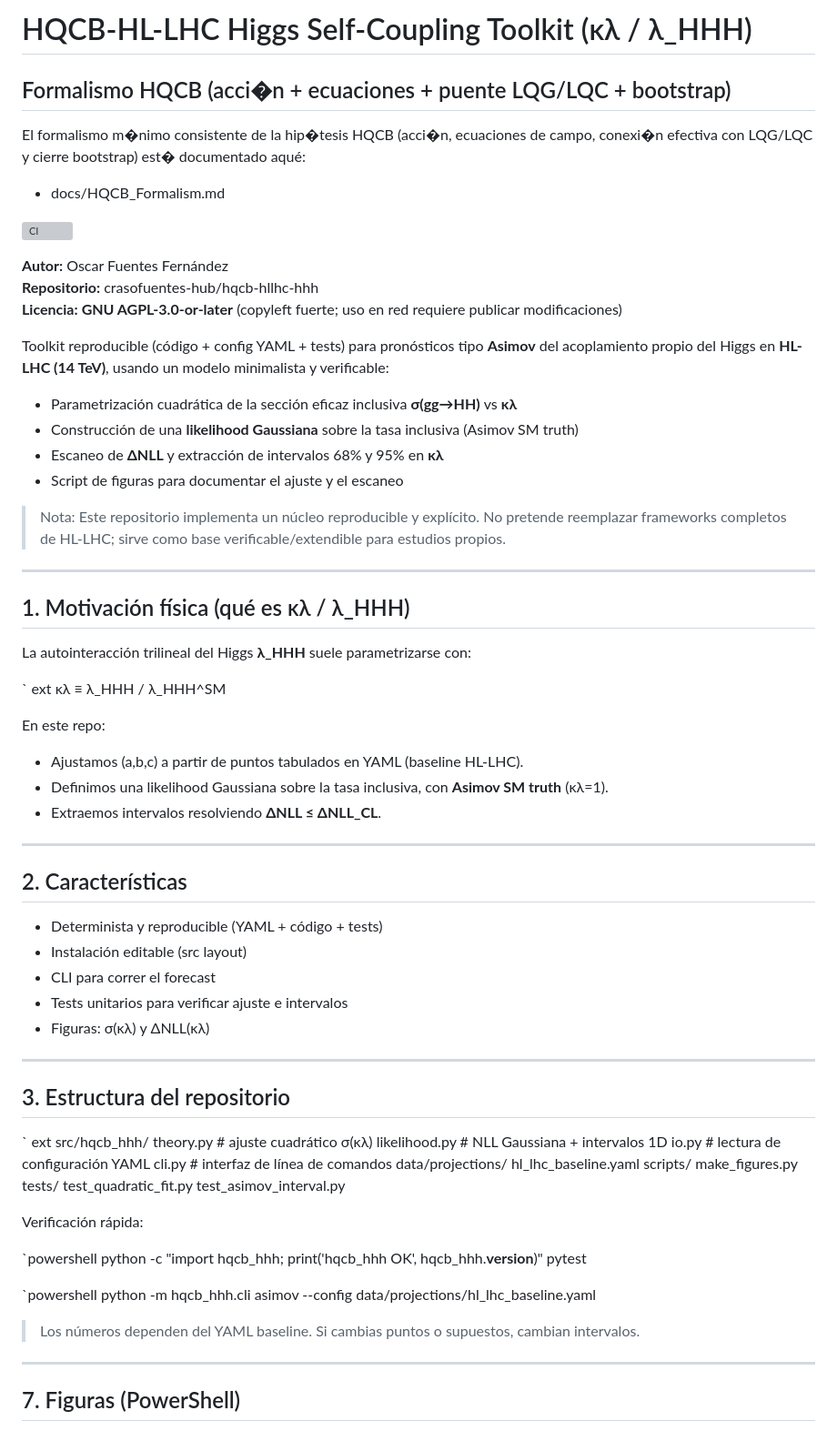
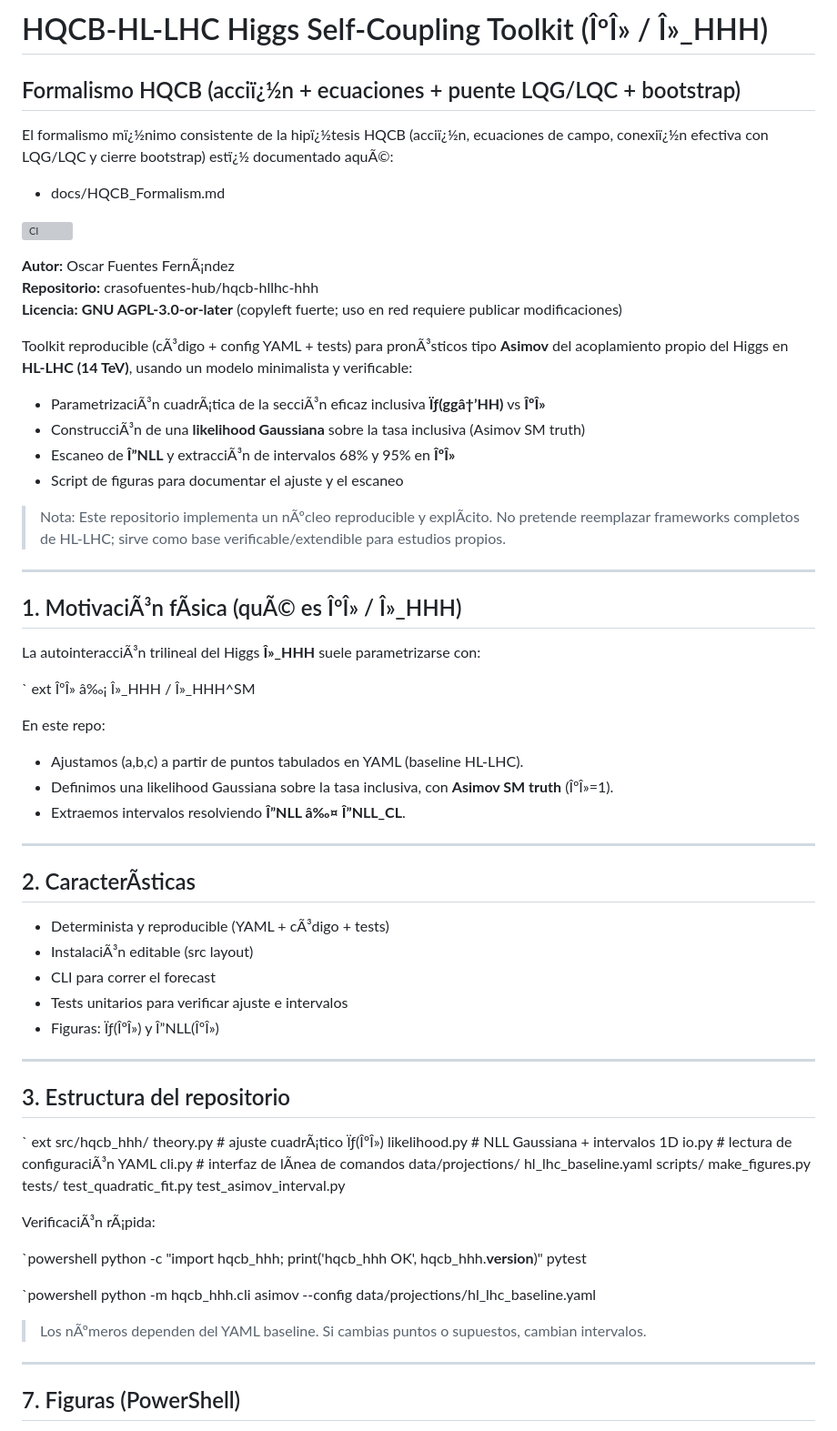
Before and after one commit to crasofuentes-hub/hqcb-hllhc-hhh, a Markdown page: README.md, the part around one of its changes. Shown at 91% size. Rendered like a GitHub page; grey boxes are pictures that could not be loaded.

```diff
--- a/README.md
+++ b/README.md
@@ -1,49 +1,49 @@
-# HQCB-HL-LHC Higgs Self-Coupling Toolkit (κλ / λ_HHH)
+# HQCB-HL-LHC Higgs Self-Coupling Toolkit (ÎºÎ» / Î»_HHH)
 
-## Formalismo HQCB (acci�n + ecuaciones + puente LQG/LQC + bootstrap)
+## Formalismo HQCB (acciï¿½n + ecuaciones + puente LQG/LQC + bootstrap)
 
-El formalismo m�nimo consistente de la hip�tesis HQCB (acci�n, ecuaciones de campo, conexi�n efectiva con LQG/LQC y cierre bootstrap) est� documentado aqué:
+El formalismo mï¿½nimo consistente de la hipï¿½tesis HQCB (acciï¿½n, ecuaciones de campo, conexiï¿½n efectiva con LQG/LQC y cierre bootstrap) estï¿½ documentado aquÃ©:
 
 - docs/HQCB_Formalism.md
 
 [![CI](https://github.com/crasofuentes-hub/hqcb-hllhc-hhh/actions/workflows/ci.yml/badge.svg?branch=main)](https://github.com/crasofuentes-hub/hqcb-hllhc-hhh/actions/workflows/ci.yml)
 
-**Autor:** Oscar Fuentes Fernández
+**Autor:** Oscar Fuentes FernÃ¡ndez
 **Repositorio:** crasofuentes-hub/hqcb-hllhc-hhh
 **Licencia:** **GNU AGPL-3.0-or-later** (copyleft fuerte; uso en red requiere publicar modificaciones)
 
-Toolkit reproducible (código + config YAML + tests) para pronósticos tipo **Asimov** del acoplamiento propio del Higgs en **HL-LHC (14 TeV)**, usando un modelo minimalista y verificable:
+Toolkit reproducible (cÃ³digo + config YAML + tests) para pronÃ³sticos tipo **Asimov** del acoplamiento propio del Higgs en **HL-LHC (14 TeV)**, usando un modelo minimalista y verificable:
 
-- Parametrización cuadrática de la sección eficaz inclusiva **σ(gg→HH)** vs **κλ**
-- Construcción de una **likelihood Gaussiana** sobre la tasa inclusiva (Asimov SM truth)
-- Escaneo de **ΔNLL** y extracción de intervalos 68% y 95% en **κλ**
+- ParametrizaciÃ³n cuadrÃ¡tica de la secciÃ³n eficaz inclusiva **Ïƒ(ggâ†’HH)** vs **ÎºÎ»**
+- ConstrucciÃ³n de una **likelihood Gaussiana** sobre la tasa inclusiva (Asimov SM truth)
+- Escaneo de **Î”NLL** y extracciÃ³n de intervalos 68% y 95% en **ÎºÎ»**
 - Script de figuras para documentar el ajuste y el escaneo
 
-> Nota: Este repositorio implementa un núcleo reproducible y explícito. No pretende reemplazar frameworks completos de HL-LHC; sirve como base verificable/extendible para estudios propios.
+> Nota: Este repositorio implementa un nÃºcleo reproducible y explÃ­cito. No pretende reemplazar frameworks completos de HL-LHC; sirve como base verificable/extendible para estudios propios.
 
 ---
 
-## 1. Motivación física (qué es κλ / λ_HHH)
+## 1. MotivaciÃ³n fÃ­sica (quÃ© es ÎºÎ» / Î»_HHH)
 
-La autointeracción trilineal del Higgs **λ_HHH** suele parametrizarse con:
+La autointeracciÃ³n trilineal del Higgs **Î»_HHH** suele parametrizarse con:
 
 `	ext
-κλ ≡ λ_HHH / λ_HHH^SM
+ÎºÎ» â‰¡ Î»_HHH / Î»_HHH^SM
 
 En este repo:
 - Ajustamos (a,b,c) a partir de puntos tabulados en YAML (baseline HL-LHC).
-- Definimos una likelihood Gaussiana sobre la tasa inclusiva, con **Asimov SM truth** (κλ=1).
-- Extraemos intervalos resolviendo **ΔNLL ≤ ΔNLL_CL**.
+- Definimos una likelihood Gaussiana sobre la tasa inclusiva, con **Asimov SM truth** (ÎºÎ»=1).
+- Extraemos intervalos resolviendo **Î”NLL â‰¤ Î”NLL_CL**.
 
 ---
 
-## 2. Características
+## 2. CaracterÃ­sticas
 
-- Determinista y reproducible (YAML + código + tests)
-- Instalación editable (src layout)
+- Determinista y reproducible (YAML + cÃ³digo + tests)
+- InstalaciÃ³n editable (src layout)
 - CLI para correr el forecast
 - Tests unitarios para verificar ajuste e intervalos
-- Figuras: σ(κλ) y ΔNLL(κλ)
+- Figuras: Ïƒ(ÎºÎ») y Î”NLL(ÎºÎ»)
 
 ---
 
@@ -51,10 +51,10 @@ En este repo:
 
 `	ext
 src/hqcb_hhh/
-  theory.py        # ajuste cuadrático σ(κλ)
+  theory.py        # ajuste cuadrÃ¡tico Ïƒ(ÎºÎ»)
   likelihood.py    # NLL Gaussiana + intervalos 1D
-  io.py            # lectura de configuración YAML
-  cli.py           # interfaz de línea de comandos
+  io.py            # lectura de configuraciÃ³n YAML
+  cli.py           # interfaz de lÃ­nea de comandos
 data/projections/
   hl_lhc_baseline.yaml
 scripts/
@@ -63,7 +63,7 @@ tests/
   test_quadratic_fit.py
   test_asimov_interval.py
 
-Verificación rápida:
+VerificaciÃ³n rÃ¡pida:
 
 `powershell
 python -c "import hqcb_hhh; print('hqcb_hhh OK', hqcb_hhh.__version__)"
@@ -72,7 +72,7 @@ pytest
 `powershell
 python -m hqcb_hhh.cli asimov --config data/projections/hl_lhc_baseline.yaml
 
-> Los números dependen del YAML baseline. Si cambias puntos o supuestos, cambian intervalos.
+> Los nÃºmeros dependen del YAML baseline. Si cambias puntos o supuestos, cambian intervalos.
 
 ---
 
```
Also changed, not shown: other parts of README.md (+12 -12 lines).
